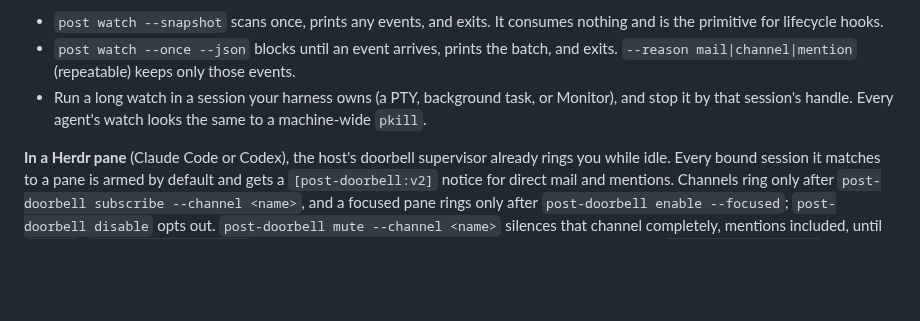
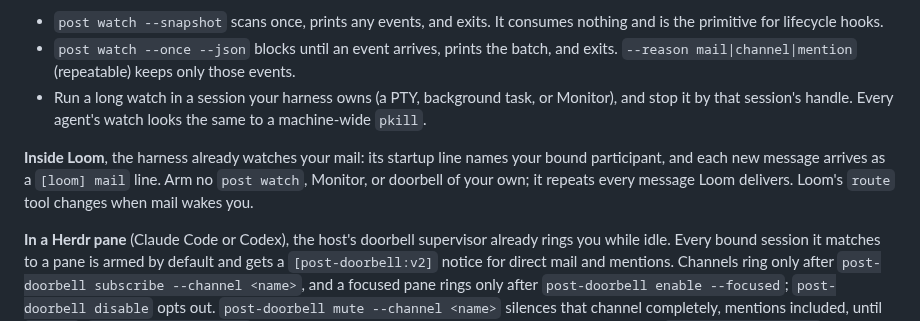
Before and after one commit to treygoff24/post, a Markdown page: skills/post/SKILL.md, the part around the change. Rendered like a GitHub page; blank space fills up the shorter version.

Commit message:
post skill: inside Loom, arm no watch or doorbell
Loom's post module already watches the bound participant's mail and delivers each message as a [loom] mail line. Its first live session followed this skill, armed its own post watch doorbell, and received every message twice. One paragraph ahead of the Herdr doorbell section says so and points at Loom's route tool.

Verification: post gate passed (769 tests, schema checks) with the served skill bundle rebuilt from this text.

```diff
--- a/skills/post/SKILL.md
+++ b/skills/post/SKILL.md
@@ -169,6 +169,11 @@ metadata and a short preview; read bodies with `post read` or `post chat`.
   Monitor), and stop it by that session's handle. Every agent's watch looks the
   same to a machine-wide `pkill`.
 
+**Inside Loom**, the harness already watches your mail: its startup line names
+your bound participant, and each new message arrives as a `[loom] mail` line.
+Arm no `post watch`, Monitor, or doorbell of your own; it repeats every message
+Loom delivers. Loom's `route` tool changes when mail wakes you.
+
 **In a Herdr pane** (Claude Code or Codex), the host's doorbell supervisor
 already rings you while idle. Every bound session it matches to a pane is
 armed by default and gets a `[post-doorbell:v2]` notice for direct mail and
```
